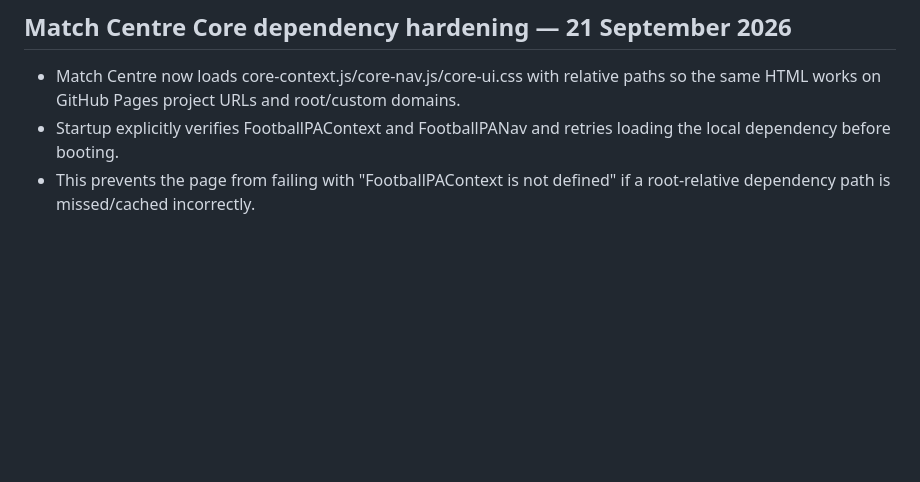
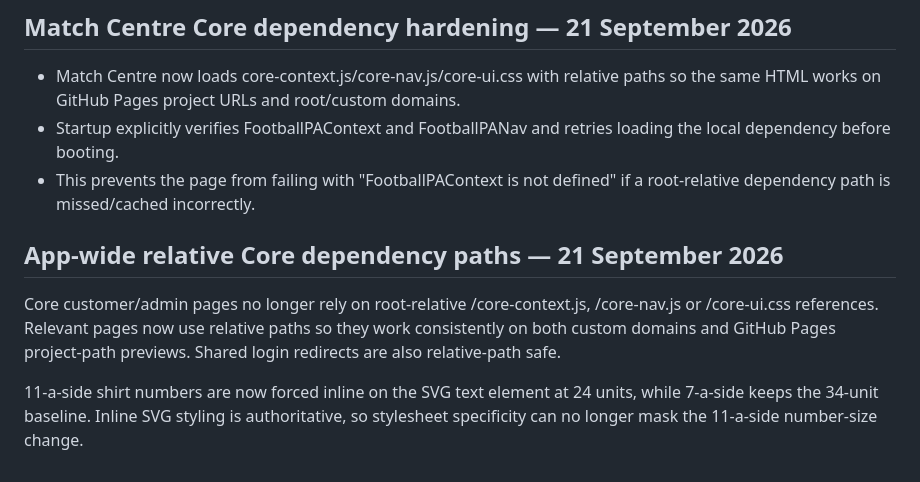
Before and after one commit to PerranporthAFCMens/Football-PA-Core-Web, a Markdown page: HANDOVER.md, the part around the change. Rendered like a GitHub page; blank space fills up the shorter version.

Commit message:
Document app-wide path and number sizing fix

```diff
--- a/HANDOVER.md
+++ b/HANDOVER.md
@@ -415,3 +415,10 @@ Restores matchday functionality that existed in the original Perranporth Match C
 - Match Centre now loads core-context.js/core-nav.js/core-ui.css with relative paths so the same HTML works on GitHub Pages project URLs and root/custom domains.
 - Startup explicitly verifies FootballPAContext and FootballPANav and retries loading the local dependency before booting.
 - This prevents the page from failing with "FootballPAContext is not defined" if a root-relative dependency path is missed/cached incorrectly.
+
+
+## App-wide relative Core dependency paths — 21 September 2026
+
+Core customer/admin pages no longer rely on root-relative /core-context.js, /core-nav.js or /core-ui.css references. Relevant pages now use relative paths so they work consistently on both custom domains and GitHub Pages project-path previews. Shared login redirects are also relative-path safe.
+
+11-a-side shirt numbers are now forced inline on the SVG text element at 24 units, while 7-a-side keeps the 34-unit baseline. Inline SVG styling is authoritative, so stylesheet specificity can no longer mask the 11-a-side number-size change.
```
